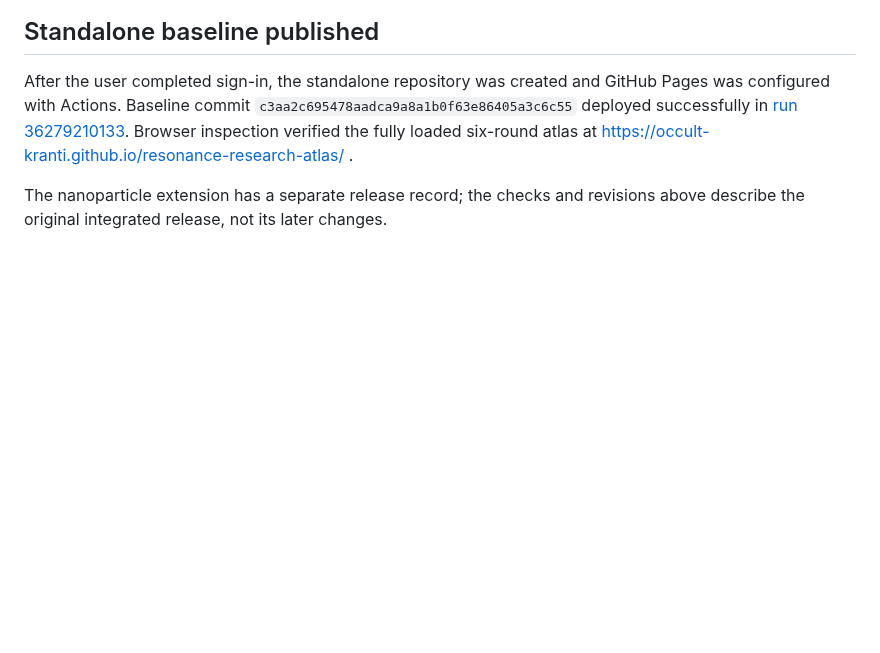
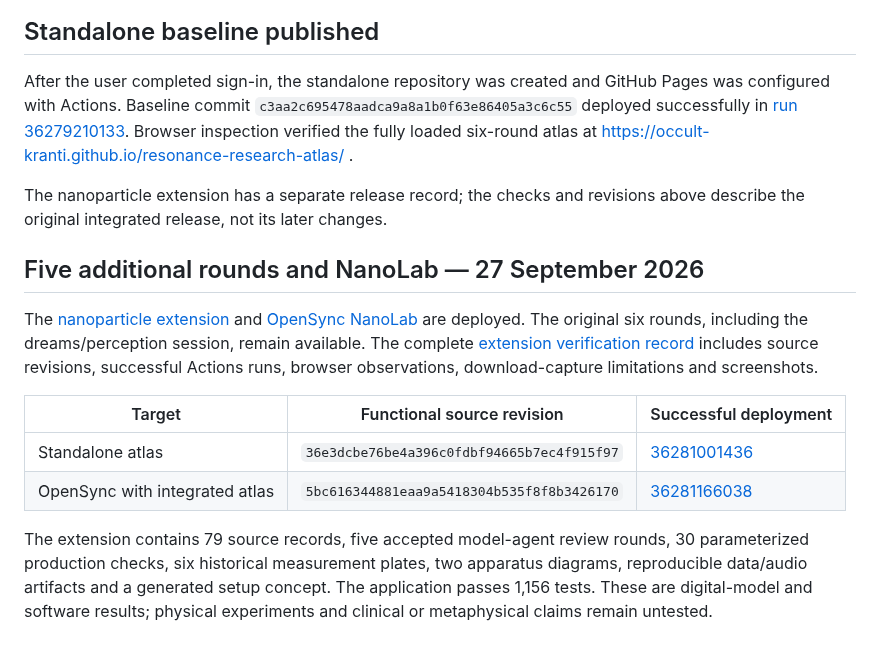
Before and after one commit to occult-kranti/brainwave_opensync, a Markdown page: research-atlas/docs/live-release.md, the part around the change. Rendered like a GitHub page; blank space fills up the shorter version.

```diff
--- a/research-atlas/docs/live-release.md
+++ b/research-atlas/docs/live-release.md
@@ -33,3 +33,14 @@ Live browser checks verified the overview/source load, the dream journal and met
 After the user completed sign-in, the standalone repository was created and GitHub Pages was configured with Actions. Baseline commit `c3aa2c695478aadca9a8a1b0f63e86405a3c6c55` deployed successfully in [run 36279210133](https://github.com/occult-kranti/resonance-research-atlas/actions/runs/36279210133). Browser inspection verified the fully loaded six-round atlas at https://occult-kranti.github.io/resonance-research-atlas/ .
 
 The nanoparticle extension has a separate release record; the checks and revisions above describe the original integrated release, not its later changes.
+
+## Five additional rounds and NanoLab — 27 September 2026
+
+The [nanoparticle extension](https://occult-kranti.github.io/resonance-research-atlas/#nanoparticles) and [OpenSync NanoLab](https://occult-kranti.github.io/brainwave_opensync/nano-lab) are deployed. The original six rounds, including the dreams/perception session, remain available. The complete [extension verification record](nanoparticle-release-verification.md) includes source revisions, successful Actions runs, browser observations, download-capture limitations and screenshots.
+
+| Target | Functional source revision | Successful deployment |
+| --- | --- | --- |
+| Standalone atlas | `36e3dcbe76be4a396c0fdbf94665b7ec4f915f97` | [36281001436](https://github.com/occult-kranti/resonance-research-atlas/actions/runs/36281001436) |
+| OpenSync with integrated atlas | `5bc616344881eaa9a5418304b535f8f8b3426170` | [36281166038](https://github.com/occult-kranti/brainwave_opensync/actions/runs/36281166038) |
+
+The extension contains 79 source records, five accepted model-agent review rounds, 30 parameterized production checks, six historical measurement plates, two apparatus diagrams, reproducible data/audio artifacts and a generated setup concept. The application passes 1,156 tests. These are digital-model and software results; physical experiments and clinical or metaphysical claims remain untested.
```
Also changed, not shown: docs/NANOLAB.md (+11 -1 lines), research-atlas/docs/nanoparticle-release-verification.md (+17 -1 lines), research-atlas/docs/verification/nanolab-5bc61634.jpg (added), research-atlas/docs/verification/nanoparticles-36e3dcbe.jpg (added).
